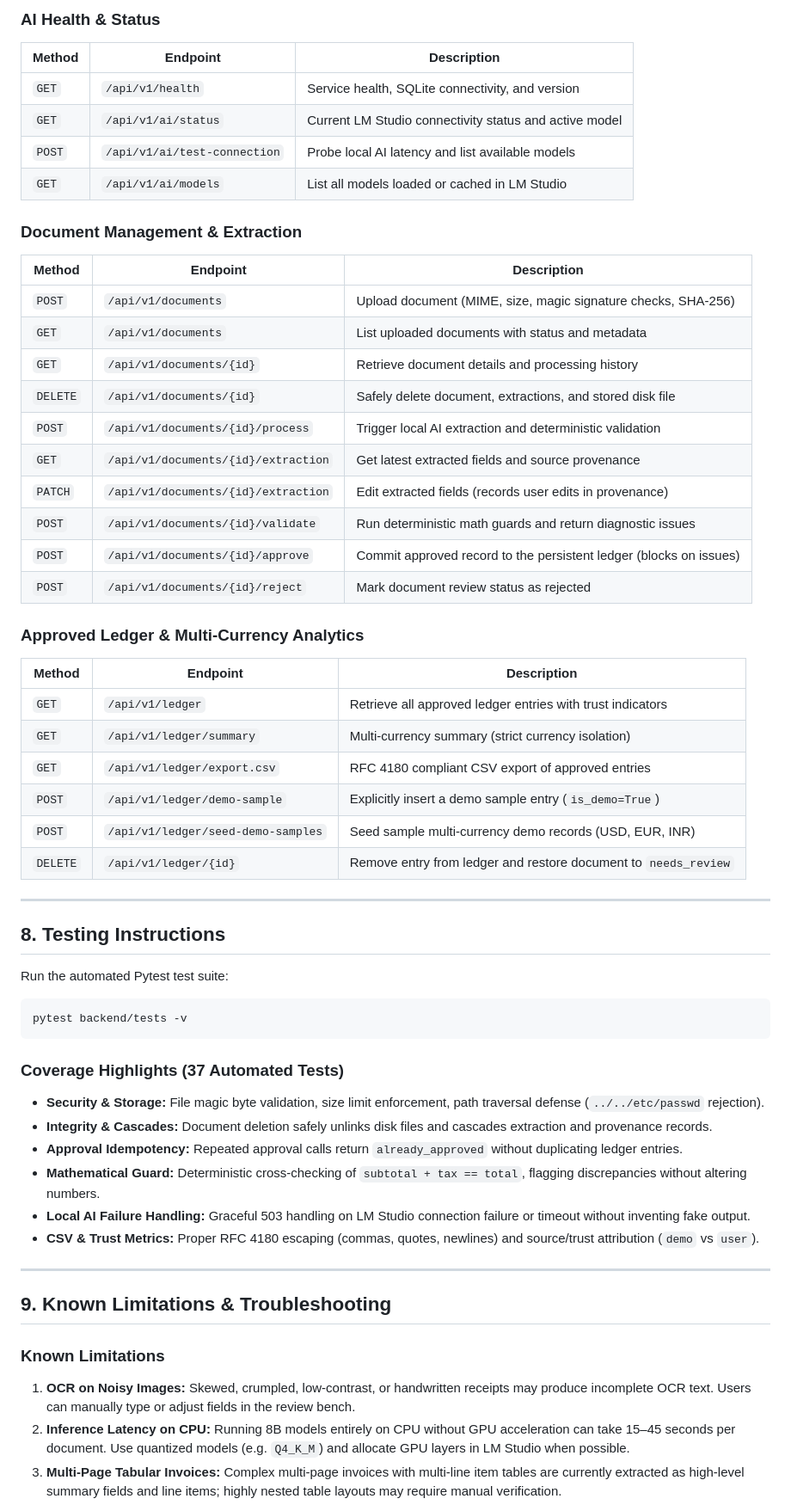
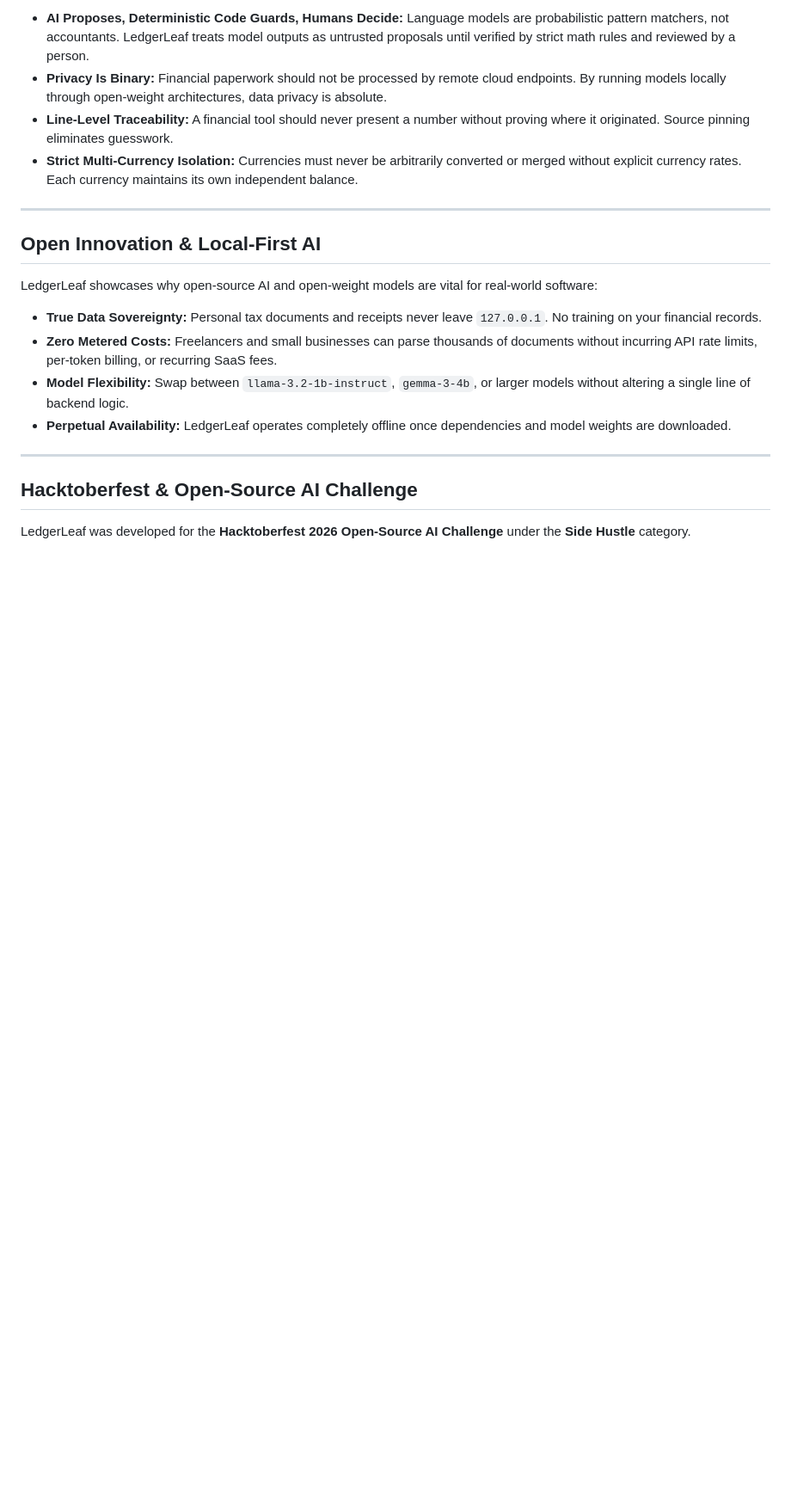
Before and after one commit to Garg-Pankaj29/LedgerLeaf, a Markdown page: README.md, the part around one of its changes. Shown at 86% size. Rendered like a GitHub page; blank space fills up the shorter version.

````diff
--- a/README.md
+++ b/README.md
@@ -212,59 +272,23 @@ Open your browser to:
 
-### AI Health & Status
-| Method | Endpoint | Description |
-|---|---|---|
-| `GET` | `/api/v1/health` | Service health, SQLite connectivity, and version |
-| `GET` | `/api/v1/ai/status` | Current LM Studio connectivity status and active model |
-| `POST` | `/api/v1/ai/test-connection` | Probe local AI latency and list available models |
-| `GET` | `/api/v1/ai/models` | List all models loaded or cached in LM Studio |
-
-### Document Management & Extraction
-| Method | Endpoint | Description |
-|---|---|---|
-| `POST` | `/api/v1/documents` | Upload document (MIME, size, magic signature checks, SHA-256) |
-| `GET` | `/api/v1/documents` | List uploaded documents with status and metadata |
-| `GET` | `/api/v1/documents/{id}` | Retrieve document details and processing history |
-| `DELETE` | `/api/v1/documents/{id}` | Safely delete document, extractions, and stored disk file |
-| `POST` | `/api/v1/documents/{id}/process` | Trigger local AI extraction and deterministic validation |
-| `GET` | `/api/v1/documents/{id}/extraction` | Get latest extracted fields and source provenance |
-| `PATCH` | `/api/v1/documents/{id}/extraction` | Edit extracted fields (records user edits in provenance) |
-| `POST` | `/api/v1/documents/{id}/validate` | Run deterministic math guards and return diagnostic issues |
-| `POST` | `/api/v1/documents/{id}/approve` | Commit approved record to the persistent ledger (blocks on issues) |
-| `POST` | `/api/v1/documents/{id}/reject` | Mark document review status as rejected |
-
-### Approved Ledger & Multi-Currency Analytics
-| Method | Endpoint | Description |
-|---|---|---|
-| `GET` | `/api/v1/ledger` | Retrieve all approved ledger entries with trust indicators |
-| `GET` | `/api/v1/ledger/summary` | Multi-currency summary (strict currency isolation) |
-| `GET` | `/api/v1/ledger/export.csv` | RFC 4180 compliant CSV export of approved entries |
-| `POST` | `/api/v1/ledger/demo-sample` | Explicitly insert a demo sample entry (`is_demo=True`) |
-| `POST` | `/api/v1/ledger/seed-demo-samples` | Seed sample multi-currency demo records (USD, EUR, INR) |
-| `DELETE` | `/api/v1/ledger/{id}` | Remove entry from ledger and restore document to `needs_review` |
+- **AI Proposes, Deterministic Code Guards, Humans Decide:** Language models are probabilistic pattern matchers, not accountants. LedgerLeaf treats model outputs as untrusted proposals until verified by strict math rules and reviewed by a person.
+- **Privacy Is Binary:** Financial paperwork should not be processed by remote cloud endpoints. By running models locally through open-weight architectures, data privacy is absolute.
+- **Line-Level Traceability:** A financial tool should never present a number without proving where it originated. Source pinning eliminates guesswork.
+- **Strict Multi-Currency Isolation:** Currencies must never be arbitrarily converted or merged without explicit currency rates. Each currency maintains its own independent balance.
 
 ---
 
-## 8. Testing Instructions
+## Open Innovation & Local-First AI
 
-Run the automated Pytest test suite:
-```bash
-pytest backend/tests -v
-```
+LedgerLeaf showcases why open-source AI and open-weight models are vital for real-world software:
 
-### Coverage Highlights (37 Automated Tests)
-- **Security & Storage:** File magic byte validation, size limit enforcement, path traversal defense (`../../etc/passwd` rejection).
-- **Integrity & Cascades:** Document deletion safely unlinks disk files and cascades extraction and provenance records.
-- **Approval Idempotency:** Repeated approval calls return `already_approved` without duplicating ledger entries.
-- **Mathematical Guard:** Deterministic cross-checking of `subtotal + tax == total`, flagging discrepancies without altering numbers.
-- **Local AI Failure Handling:** Graceful 503 handling on LM Studio connection failure or timeout without inventing fake output.
-- **CSV & Trust Metrics:** Proper RFC 4180 escaping (commas, quotes, newlines) and source/trust attribution (`demo` vs `user`).
+- **True Data Sovereignty:** Personal tax documents and receipts never leave `127.0.0.1`. No training on your financial records.
+- **Zero Metered Costs:** Freelancers and small businesses can parse thousands of documents without incurring API rate limits, per-token billing, or recurring SaaS fees.
+- **Model Flexibility:** Swap between `llama-3.2-1b-instruct`, `gemma-3-4b`, or larger models without altering a single line of backend logic.
+- **Perpetual Availability:** LedgerLeaf operates completely offline once dependencies and model weights are downloaded.
 
 ---
 
-## 9. Known Limitations & Troubleshooting
+## Hacktoberfest & Open-Source AI Challenge
 
-### Known Limitations
-1. **OCR on Noisy Images:** Skewed, crumpled, low-contrast, or handwritten receipts may produce incomplete OCR text. Users can manually type or adjust fields in the review bench.
-2. **Inference Latency on CPU:** Running 8B models entirely on CPU without GPU acceleration can take 15–45 seconds per document. Use quantized models (e.g. `Q4_K_M`) and allocate GPU layers in LM Studio when possible.
-3. **Multi-Page Tabular Invoices:** Complex multi-page invoices with multi-line item tables are currently extracted as high-level summary fields and line items; highly nested table layouts may require manual verification.
+LedgerLeaf was developed for the **Hacktoberfest 2026 Open-Source AI Challenge** under the **Side Hustle** category.
 
````
Also changed, not shown: other parts of README.md (+254 -146 lines).
